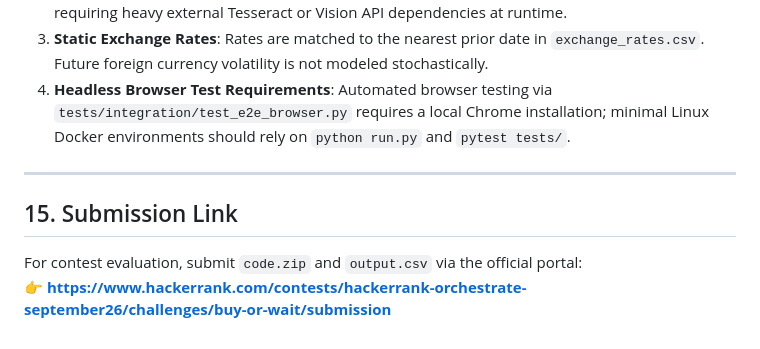
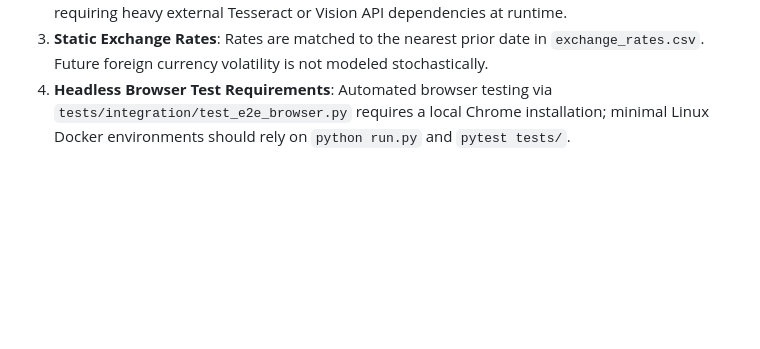
Before and after one commit to SivaSankarThirumalasetty/HACKERRANK_Buy_or_Wait, a Markdown page: README.md, the part around the change. Rendered like a GitHub page; blank space fills up the shorter version.

```diff
--- a/README.md
+++ b/README.md
@@ -346,10 +346,3 @@ http://localhost:5000
 2. **Offline OCR Pre-Extraction**: Image text extraction is hardcoded to pre-extracted OCR amounts for the 16 missing event rows to guarantee 100% deterministic test reproducibility without requiring heavy external Tesseract or Vision API dependencies at runtime.
 3. **Static Exchange Rates**: Rates are matched to the nearest prior date in `exchange_rates.csv`. Future foreign currency volatility is not modeled stochastically.
 4. **Headless Browser Test Requirements**: Automated browser testing via `tests/integration/test_e2e_browser.py` requires a local Chrome installation; minimal Linux Docker environments should rely on `python run.py` and `pytest tests/`.
-
----
-
-## 15. Submission Link
-
-For contest evaluation, submit `code.zip` and `output.csv` via the official portal:
-👉 **https://www.hackerrank.com/contests/hackerrank-orchestrate-september26/challenges/buy-or-wait/submission**
```
